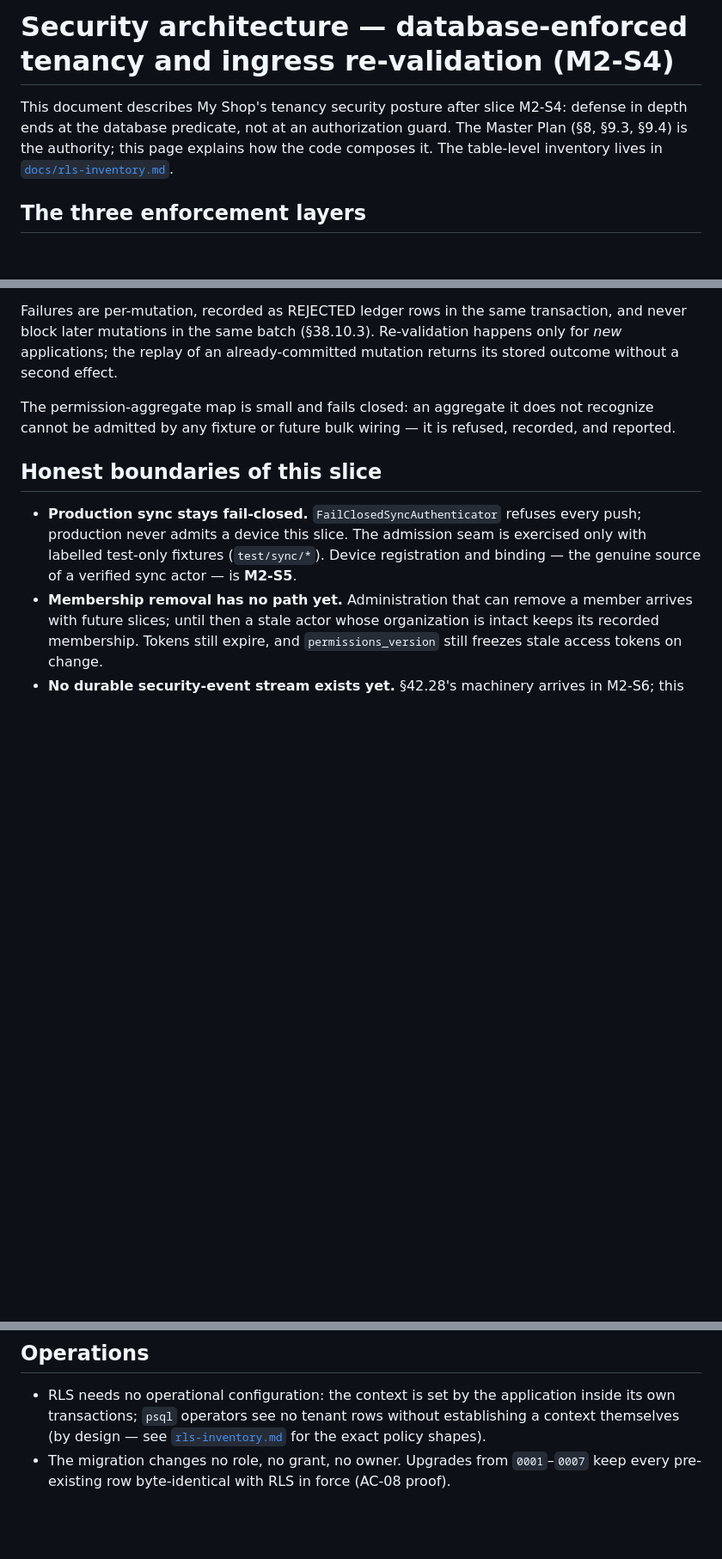
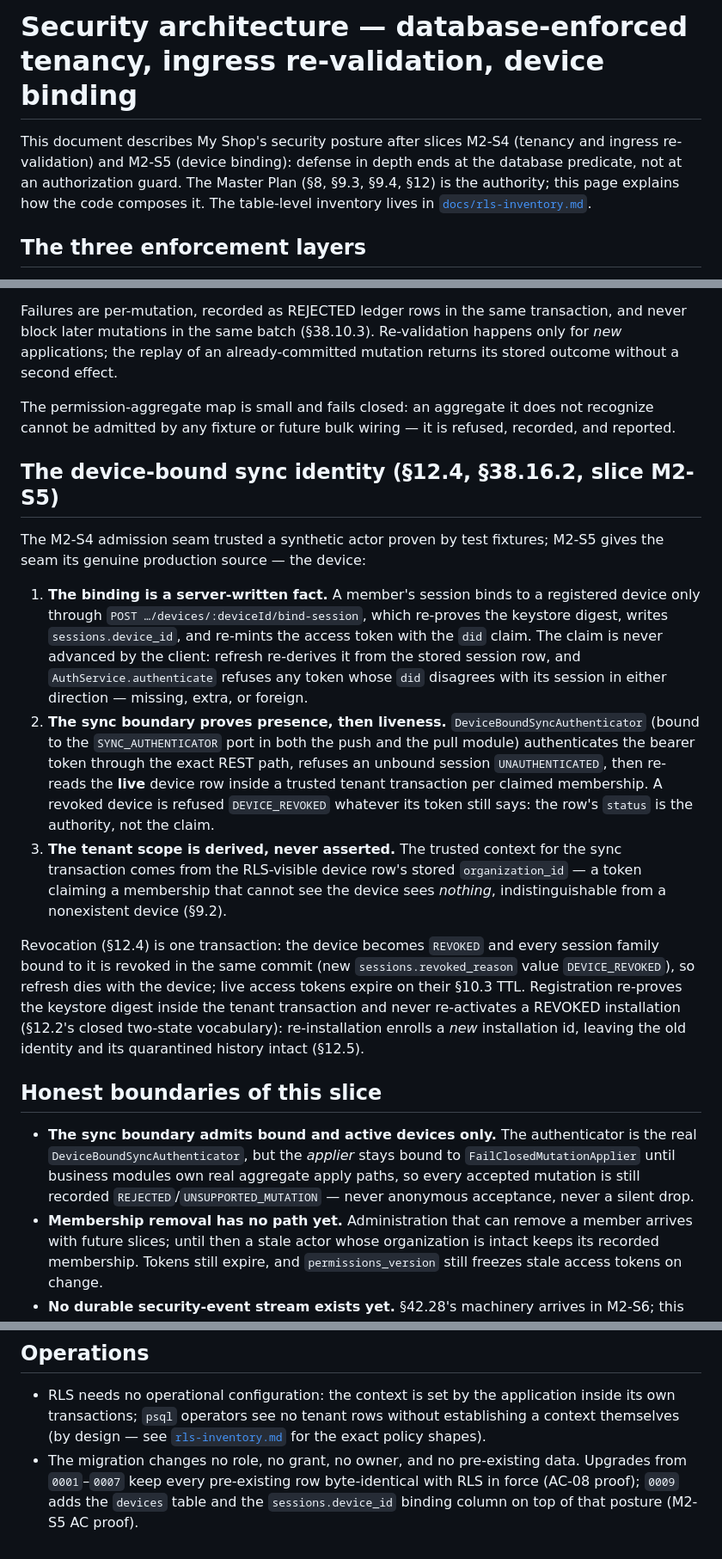
Before and after one commit to sabere342-ai/my-shop, a Markdown page: docs/security-architecture.md, 3 parts joined by grey strips. Shown at 86% size. Rendered like a GitHub page; blank space fills up the shorter version.

```diff
--- a/docs/security-architecture.md
+++ b/docs/security-architecture.md
@@ -1,8 +1,9 @@
-# Security architecture — database-enforced tenancy and ingress re-validation (M2-S4)
+# Security architecture — database-enforced tenancy, ingress re-validation, device binding
 
-This document describes My Shop's tenancy security posture after slice M2-S4:
+This document describes My Shop's security posture after slices M2-S4 (tenancy
+and ingress re-validation) and M2-S5 (device binding):
 defense in depth ends at the database predicate, not at an authorization
-guard. The Master Plan (§8, §9.3, §9.4) is the authority; this page explains
+guard. The Master Plan (§8, §9.3, §9.4, §12) is the authority; this page explains
 how the code composes it. The table-level inventory lives in
 [`docs/rls-inventory.md`](rls-inventory.md).
 
@@ -90,13 +93,48 @@ The permission-aggregate map is small and fails closed: an aggregate it does
 not recognize cannot be admitted by any fixture or future bulk wiring — it is
 refused, recorded, and reported.
 
+## The device-bound sync identity (§12.4, §38.16.2, slice M2-S5)
+
+The M2-S4 admission seam trusted a synthetic actor proven by test fixtures;
+M2-S5 gives the seam its genuine production source — the device:
+
+1. **The binding is a server-written fact.** A member's session binds to a
+   registered device only through
+   `POST …/devices/:deviceId/bind-session`, which re-proves the keystore
+   digest, writes `sessions.device_id`, and re-mints the access token with the
+   `did` claim. The claim is never advanced by the client: refresh re-derives
+   it from the stored session row, and `AuthService.authenticate` refuses any
+   token whose `did` disagrees with its session in either direction — missing,
+   extra, or foreign.
+2. **The sync boundary proves presence, then liveness.**
+   `DeviceBoundSyncAuthenticator` (bound to the `SYNC_AUTHENTICATOR` port in
+   both the push and the pull module) authenticates the bearer token through
+   the exact REST path, refuses an unbound session `UNAUTHENTICATED`, then
+   re-reads the **live** device row inside a trusted tenant transaction per
+   claimed membership. A revoked device is refused `DEVICE_REVOKED` whatever
+   its token still says: the row's `status` is the authority, not the claim.
+3. **The tenant scope is derived, never asserted.** The trusted context for
+   the sync transaction comes from the RLS-visible device row's stored
+   `organization_id` — a token claiming a membership that cannot see the
+   device sees *nothing*, indistinguishable from a nonexistent device (§9.2).
+
+Revocation (§12.4) is one transaction: the device becomes `REVOKED` and every
+session family bound to it is revoked in the same commit (new
+`sessions.revoked_reason` value `DEVICE_REVOKED`), so refresh dies with the
+device; live access tokens expire on their §10.3 TTL. Registration re-proves
+the keystore digest inside the tenant transaction and never re-activates a
+REVOKED installation (§12.2's closed two-state vocabulary): re-installation
+enrolls a *new* installation id, leaving the old identity and its quarantined
+history intact (§12.5).
+
 ## Honest boundaries of this slice
 
-- **Production sync stays fail-closed.** `FailClosedSyncAuthenticator` refuses
-  every push; production never admits a device this slice. The admission seam
-  is exercised only with labelled test-only fixtures (`test/sync/*`). Device
-  registration and binding — the genuine source of a verified sync actor — is
-  **M2-S5**.
+- **The sync boundary admits bound and active devices only.** The
+  authenticator is the real `DeviceBoundSyncAuthenticator`, but the *applier*
+  stays bound to `FailClosedMutationApplier` until business modules own real
+  aggregate apply paths, so every accepted mutation is still recorded
+  `REJECTED`/`UNSUPPORTED_MUTATION` — never anonymous acceptance, never a
+  silent drop.
 - **Membership removal has no path yet.** Administration that can remove a
   member arrives with future slices; until then a stale actor whose
   organization is intact keeps its recorded membership. Tokens still expire,
@@ -112,6 +150,7 @@ refused, recorded, and reported.
   application inside its own transactions; `psql` operators see no tenant rows
   without establishing a context themselves (by design — see
   [`rls-inventory.md`](rls-inventory.md) for the exact policy shapes).
-- The migration changes no role, no grant, no owner. Upgrades from
-  `0001`–`0007` keep every pre-existing row byte-identical with RLS in force
-  (AC-08 proof).
+- The migration changes no role, no grant, no owner, and no pre-existing data.
+  Upgrades from `0001`–`0007` keep every pre-existing row byte-identical with
+  RLS in force (AC-08 proof); `0009` adds the `devices` table and the
+  `sessions.device_id` binding column on top of that posture (M2-S5 AC proof).
```
Also changed, not shown: other parts of docs/security-architecture.md (+2 -0 lines), README.md (+47 -4 lines), docs/rls-inventory.md (+17 -9 lines).
